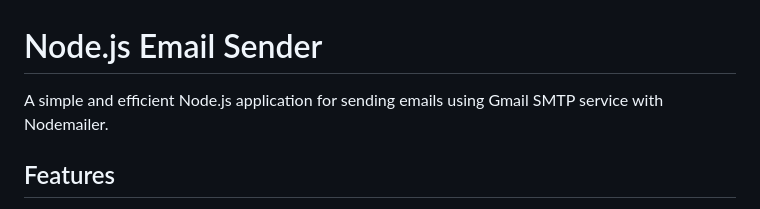
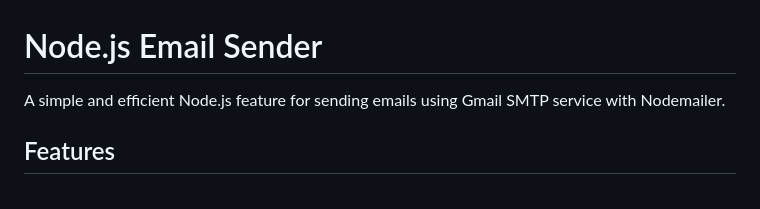
Before and after one commit to SamudithaD97/email-sender-nodejs, a Markdown page: README.md, the part around the change. GitHub-like rendering.

```diff
--- a/README.md
+++ b/README.md
@@ -1,6 +1,6 @@
 # Node.js Email Sender
 
-A simple and efficient Node.js application for sending emails using Gmail SMTP service with Nodemailer.
+A simple and efficient Node.js feature for sending emails using Gmail SMTP service with Nodemailer.
 
 ## Features
 
```
